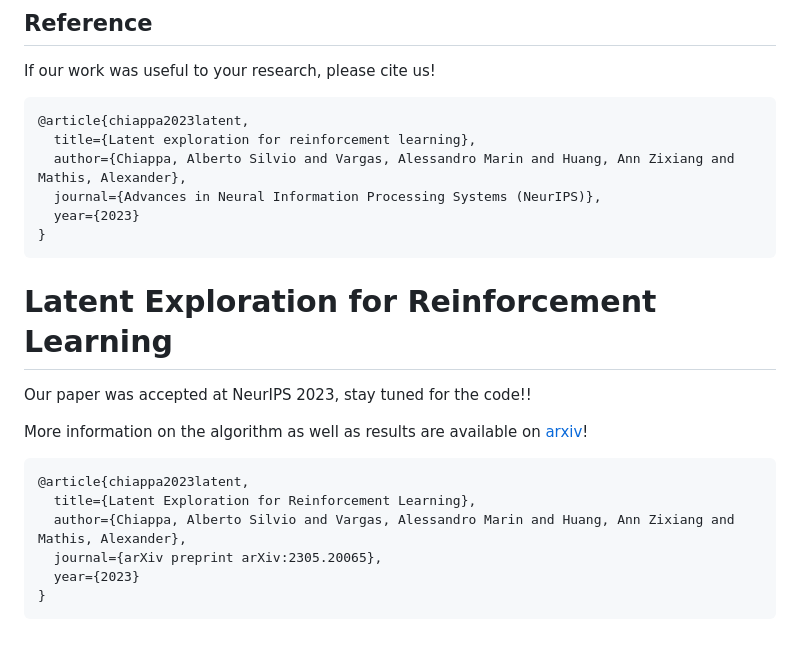
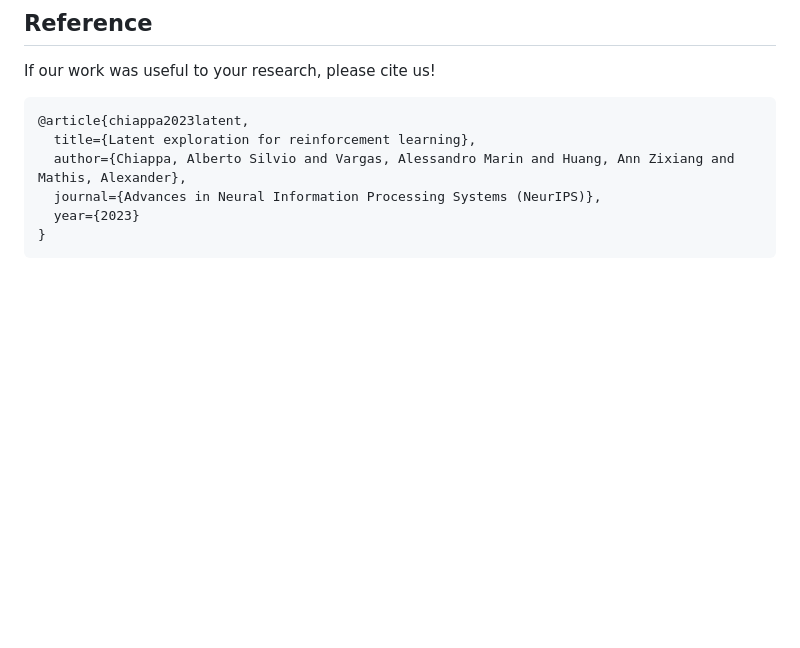
Before and after one commit to amathislab/lattice, a Markdown page: README.md, the part around the change. Rendered like a GitHub page; blank space fills up the shorter version.

````diff
--- a/README.md
+++ b/README.md
@@ -92,17 +92,3 @@ If our work was useful to your research, please cite us!
   year={2023}
 }
 ```
-# Latent Exploration for Reinforcement Learning
-
-Our paper was accepted at NeurIPS 2023, stay tuned for the code!!
-
-More information on the algorithm as well as results are available on [arxiv](https://arxiv.org/abs/2305.20065)!
-
-```
-@article{chiappa2023latent,
-  title={Latent Exploration for Reinforcement Learning},
-  author={Chiappa, Alberto Silvio and Vargas, Alessandro Marin and Huang, Ann Zixiang and Mathis, Alexander},
-  journal={arXiv preprint arXiv:2305.20065},
-  year={2023}
-}
-```
````
